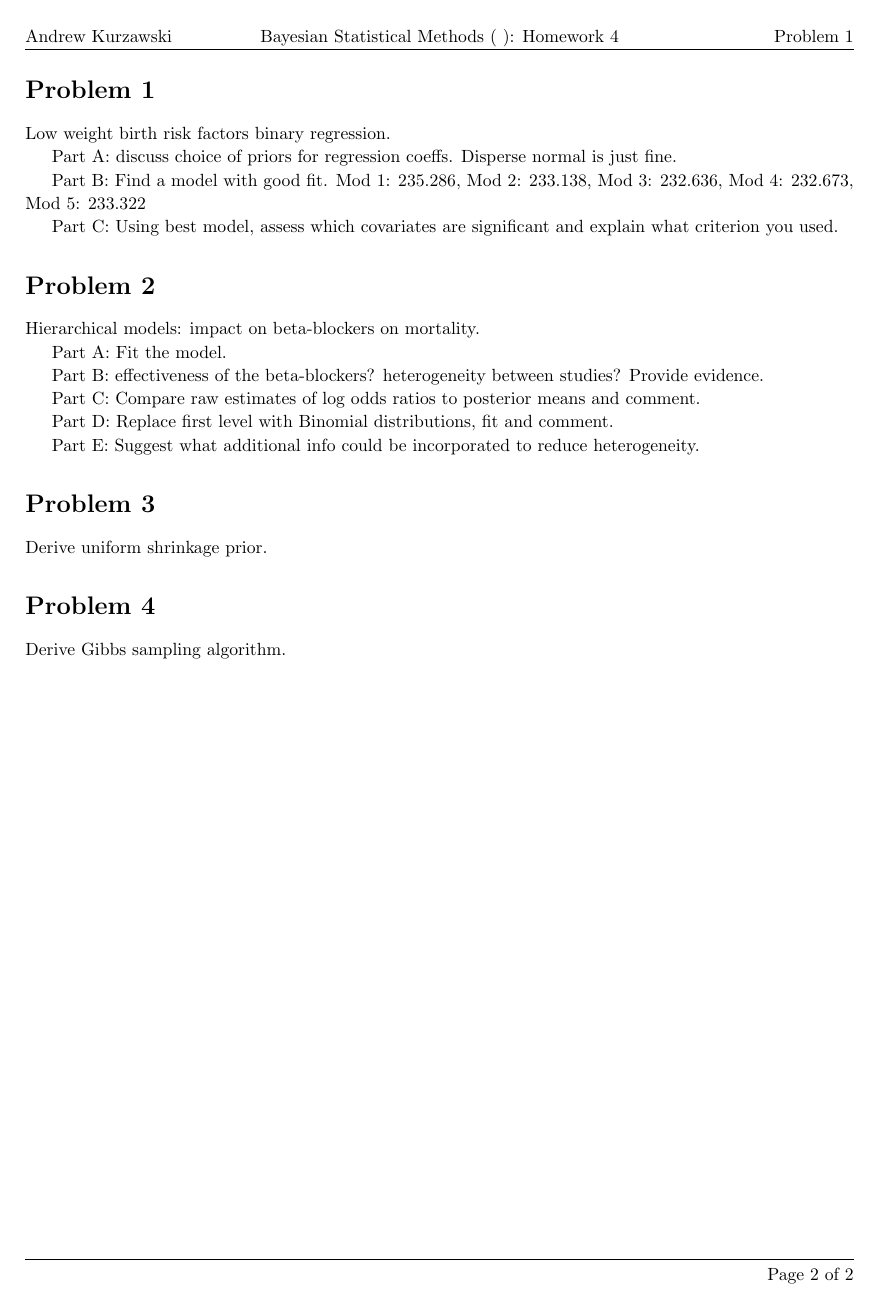
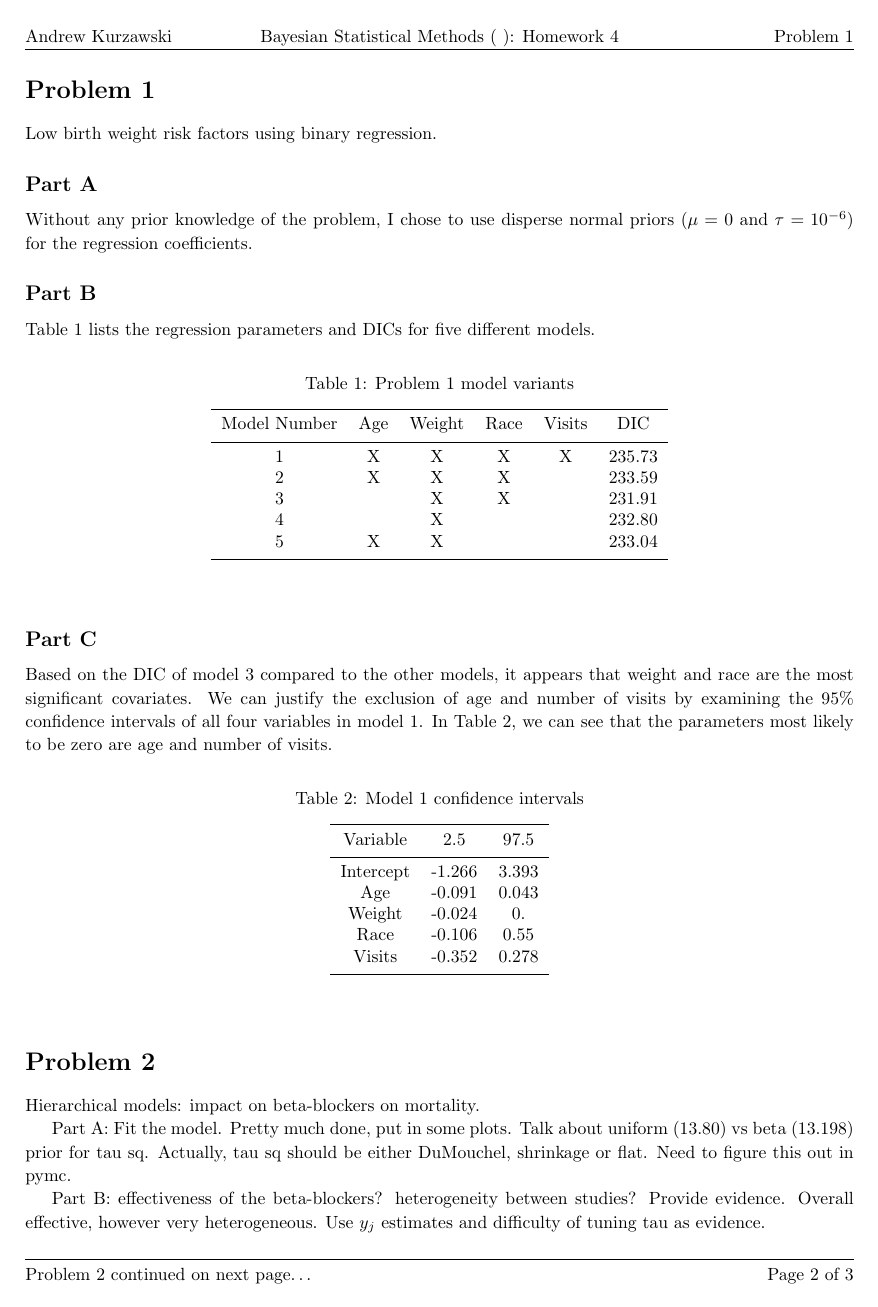
Before and after one commit to ajkur/Bayes_Class, a LaTeX problem sheet (hw4/bayes_hw4.tex): page 2 of 2 before the commit and page 2 of 3 after it. Compiled offline with pdfLaTeX.

Commit message:
HW4: model changes, add to writeup.

```diff
--- a/hw4/bayes_hw4.tex
+++ b/hw4/bayes_hw4.tex
@@ -155,13 +155,52 @@
 
 \begin{homeworkProblem}
 
-Low weight birth risk factors binary regression.
+Low birth weight risk factors using binary regression.
 
-Part A: discuss choice of priors for regression coeffs. Disperse normal is just fine.
+\subsection{Part A}
+Without any prior knowledge of the problem, I chose to use disperse normal priors ($\mu = 0$ and $\tau = 10^{-6}$) for the regression coefficients.
 
-Part B: Find a model with good fit. Mod 1: 235.286, Mod 2: 233.138, Mod 3: 232.636, Mod 4: 232.673, Mod 5: 233.322
+\subsection{Part B}
+Table~\ref{tab:mods_1} lists the regression parameters and DICs for five different models.
 
-Part C: Using best model, assess which covariates are significant and explain what criterion you used.
+\begin{table}[h!]
+\caption{Problem 1 model variants}
+\begin{center}
+  \begin{tabular}{cccccc}
+    \hline\noalign{\smallskip}
+    Model Number & Age & Weight & Race & Visits & DIC \\
+    \noalign{\smallskip}\hline\noalign{\smallskip}
+    1 & X & X & X & X & 235.73 \\
+    2 & X & X & X & & 233.59 \\
+    3 & & X & X & & 231.91 \\
+    4 & & X & & & 232.80 \\
+    5 & X & X & & & 233.04 \\
+    \noalign{\smallskip}\hline
+  \end{tabular}
+\end{center}
+\label{tab:mods_1}
+\end{table}
+
+\subsection{Part C}
+Based on the DIC of model 3 compared to the other models, it appears that weight and race are the most significant covariates. We can justify the exclusion of age and number of visits by examining the 95\% confidence intervals of all four variables in model 1. In Table~\ref{tab:conf}, we can see that the parameters most likely to be zero are age and number of visits.
+
+\begin{table}[h!]
+\caption{Model 1 confidence intervals}
+\begin{center}
+  \begin{tabular}{ccc}
+    \hline\noalign{\smallskip}
+    Variable & 2.5 & 97.5 \\
+    \noalign{\smallskip}\hline\noalign{\smallskip}
+    Intercept & -1.266 & 3.393 \\
+    Age & -0.091 & 0.043 \\
+    Weight & -0.024 & 0. \\
+    Race & -0.106 & 0.55 \\
+    Visits & -0.352 & 0.278 \\
+    \noalign{\smallskip}\hline
+  \end{tabular}
+\end{center}
+\label{tab:conf}
+\end{table}
 
 % \begin{figure}[ht]
 % \begin{center}
@@ -179,11 +218,11 @@ Part C: Using best model, assess which covariates are significant and explain wh
 
 Hierarchical models: impact on beta-blockers on mortality.
 
-Part A: Fit the model.
+Part A: Fit the model. Pretty much done, put in some plots. Talk about uniform (13.80) vs beta (13.198) prior for tau sq. Actually, tau sq should be either DuMouchel, shrinkage or flat. Need to figure this out in pymc.
 
-Part B: effectiveness of the beta-blockers? heterogeneity between studies? Provide evidence.
+Part B: effectiveness of the beta-blockers? heterogeneity between studies? Provide evidence. Overall effective, however very heterogeneous. Use $y_j$ estimates and difficulty of tuning tau as evidence.
 
-Part C: Compare raw estimates of log odds ratios to posterior means and comment.
+Part C: Compare raw estimates of log odds ratios to posterior means and comment. Posterior means all positive, however some raw estimates were negative, meaning the control group faired better than the beta blocker group.
 
 Part D: Replace first level with Binomial distributions, fit and comment.
 
@@ -195,4 +234,3 @@ Part E: Suggest what additional info could be incorporated to reduce heterogenei
 
 \begin{homeworkProblem}
 
-Derive uniform shrinkage prior.
@@ -203,7 +283,7 @@ Derive uniform shrinkage prior.
 
 \begin{homeworkProblem}
 
-Derive Gibbs sampling algorithm.
+Derive Gibbs sampling algorithm. See attached.
 
 \end{homeworkProblem}
 
```
Also changed, not shown: hw4/bayes_hw4.tex (42 more changed lines), 3 other files.
